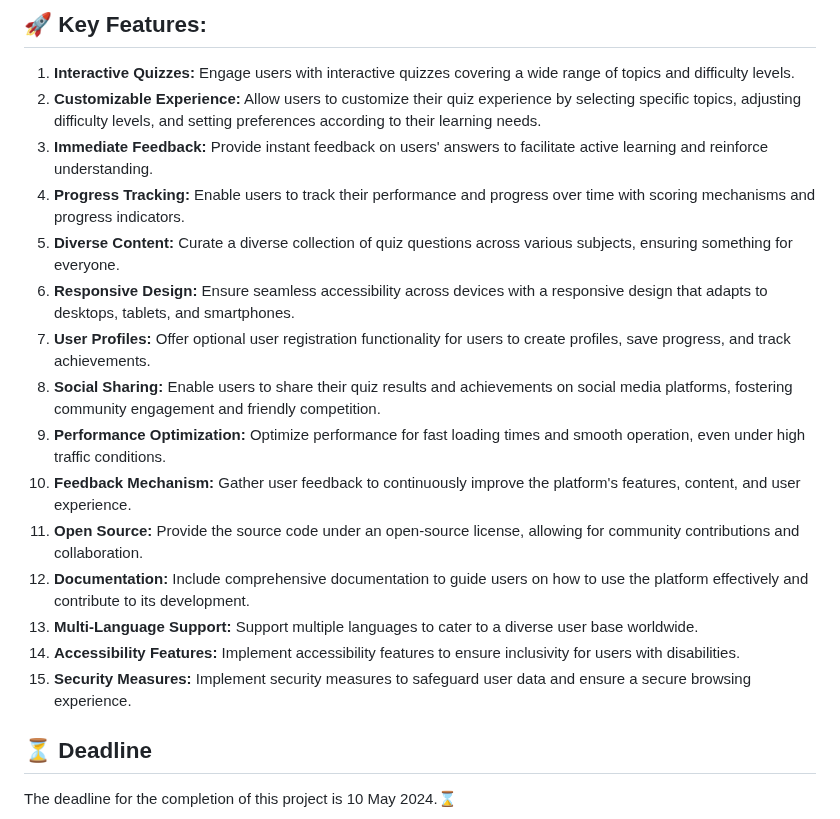
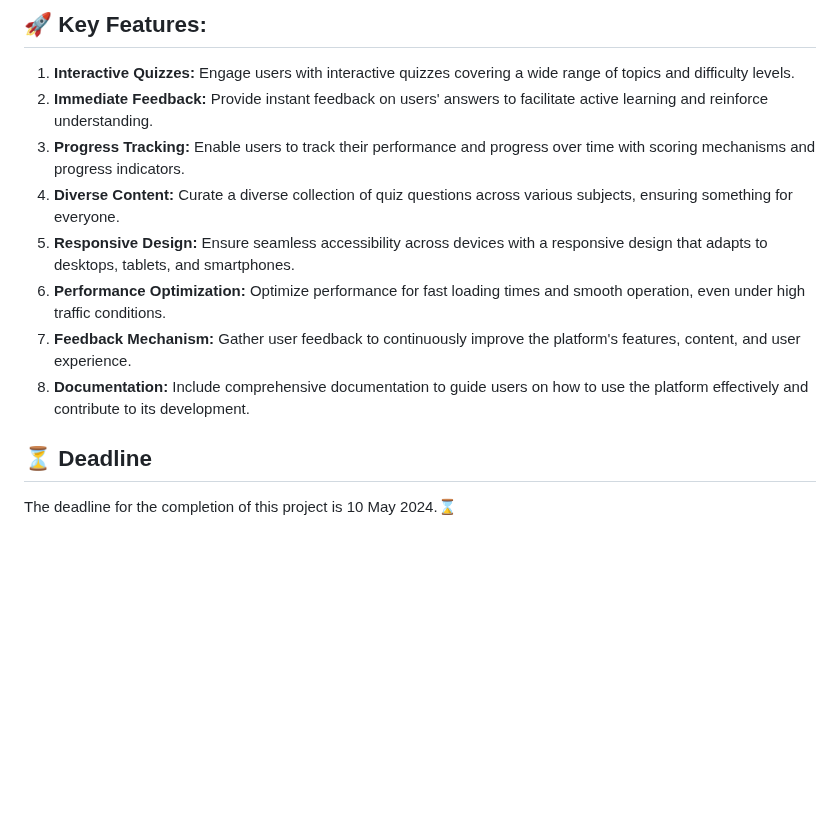
Before and after one commit to Ishpreet15/SCM_PG-04, a Markdown page: README.md, the part around the change. Drawn GitHub-style; blank space fills up the shorter version.

```diff
--- a/README.md
+++ b/README.md
@@ -74,20 +74,13 @@ Dive into the world of knowledge with our interactive quiz game! Crafted with HT
 ## 🚀 Key Features:
 
 1. **Interactive Quizzes:** Engage users with interactive quizzes covering a wide range of topics and difficulty levels.
-2. **Customizable Experience:** Allow users to customize their quiz experience by selecting specific topics, adjusting difficulty levels, and setting preferences according to their learning needs.
-3. **Immediate Feedback:** Provide instant feedback on users' answers to facilitate active learning and reinforce understanding.
-4. **Progress Tracking:** Enable users to track their performance and progress over time with scoring mechanisms and progress indicators.
-5. **Diverse Content:** Curate a diverse collection of quiz questions across various subjects, ensuring something for everyone.
-6. **Responsive Design:** Ensure seamless accessibility across devices with a responsive design that adapts to desktops, tablets, and smartphones.
-7. **User Profiles:** Offer optional user registration functionality for users to create profiles, save progress, and track achievements.
-8. **Social Sharing:** Enable users to share their quiz results and achievements on social media platforms, fostering community engagement and friendly competition.
-9. **Performance Optimization:** Optimize performance for fast loading times and smooth operation, even under high traffic conditions.
-10. **Feedback Mechanism:** Gather user feedback to continuously improve the platform's features, content, and user experience.
-11. **Open Source:** Provide the source code under an open-source license, allowing for community contributions and collaboration.
-12. **Documentation:** Include comprehensive documentation to guide users on how to use the platform effectively and contribute to its development.
-13. **Multi-Language Support:** Support multiple languages to cater to a diverse user base worldwide.
-14. **Accessibility Features:** Implement accessibility features to ensure inclusivity for users with disabilities.
-15. **Security Measures:** Implement security measures to safeguard user data and ensure a secure browsing experience.
+2. **Immediate Feedback:** Provide instant feedback on users' answers to facilitate active learning and reinforce understanding.
+3. **Progress Tracking:** Enable users to track their performance and progress over time with scoring mechanisms and progress indicators.
+4. **Diverse Content:** Curate a diverse collection of quiz questions across various subjects, ensuring something for everyone.
+5. **Responsive Design:** Ensure seamless accessibility across devices with a responsive design that adapts to desktops, tablets, and smartphones.
+6. **Performance Optimization:** Optimize performance for fast loading times and smooth operation, even under high traffic conditions.
+7. **Feedback Mechanism:** Gather user feedback to continuously improve the platform's features, content, and user experience.
+8. **Documentation:** Include comprehensive documentation to guide users on how to use the platform effectively and contribute to its development.
 
 
 ## ⏳ Deadline
```
